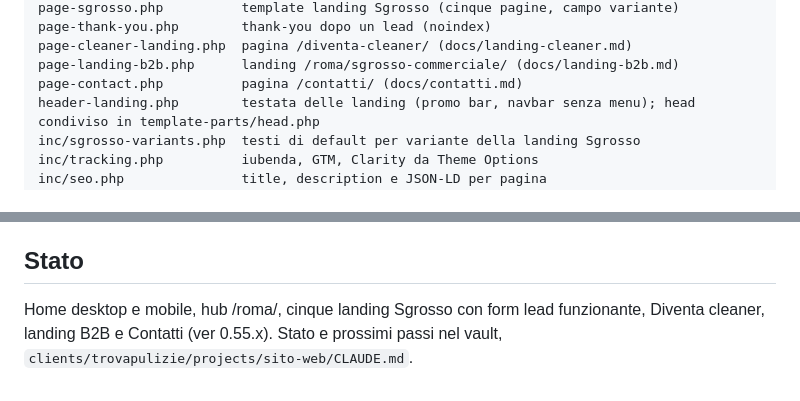
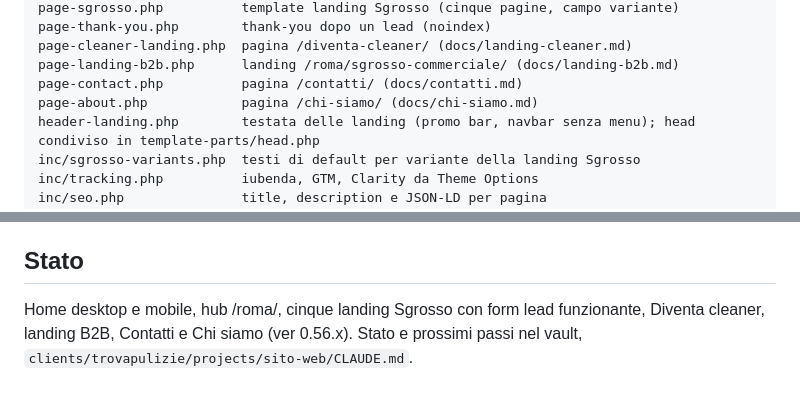
Before and after one commit to digital-on-agency/trovapulizie-sito-web, a Markdown page: README.md, 2 parts joined by grey strips. Drawn GitHub-style.

```diff
--- a/README.md
+++ b/README.md
@@ -28,6 +28,7 @@ page-thank-you.php        thank-you dopo un lead (noindex)
 page-cleaner-landing.php  pagina /diventa-cleaner/ (docs/landing-cleaner.md)
 page-landing-b2b.php      landing /roma/sgrosso-commerciale/ (docs/landing-b2b.md)
 page-contact.php          pagina /contatti/ (docs/contatti.md)
+page-about.php            pagina /chi-siamo/ (docs/chi-siamo.md)
 header-landing.php        testata delle landing (promo bar, navbar senza menu); head condiviso in template-parts/head.php
 inc/sgrosso-variants.php  testi di default per variante della landing Sgrosso
 inc/tracking.php          iubenda, GTM, Clarity da Theme Options
@@ -85,5 +86,5 @@ Un errore PHP nel tema manda in fatal tutto il sito: per questo il lint precede
 
 ## Stato
 
-Home desktop e mobile, hub /roma/, cinque landing Sgrosso con form lead funzionante, Diventa cleaner, landing B2B e Contatti (ver 0.55.x). Stato e prossimi passi nel vault,
+Home desktop e mobile, hub /roma/, cinque landing Sgrosso con form lead funzionante, Diventa cleaner, landing B2B, Contatti e Chi siamo (ver 0.56.x). Stato e prossimi passi nel vault,
 `clients/trovapulizie/projects/sito-web/CLAUDE.md`.
```
Also changed, not shown: docs/chi-siamo.md (added, +67 -0 lines), tools/README.md (+1 -0 lines).
